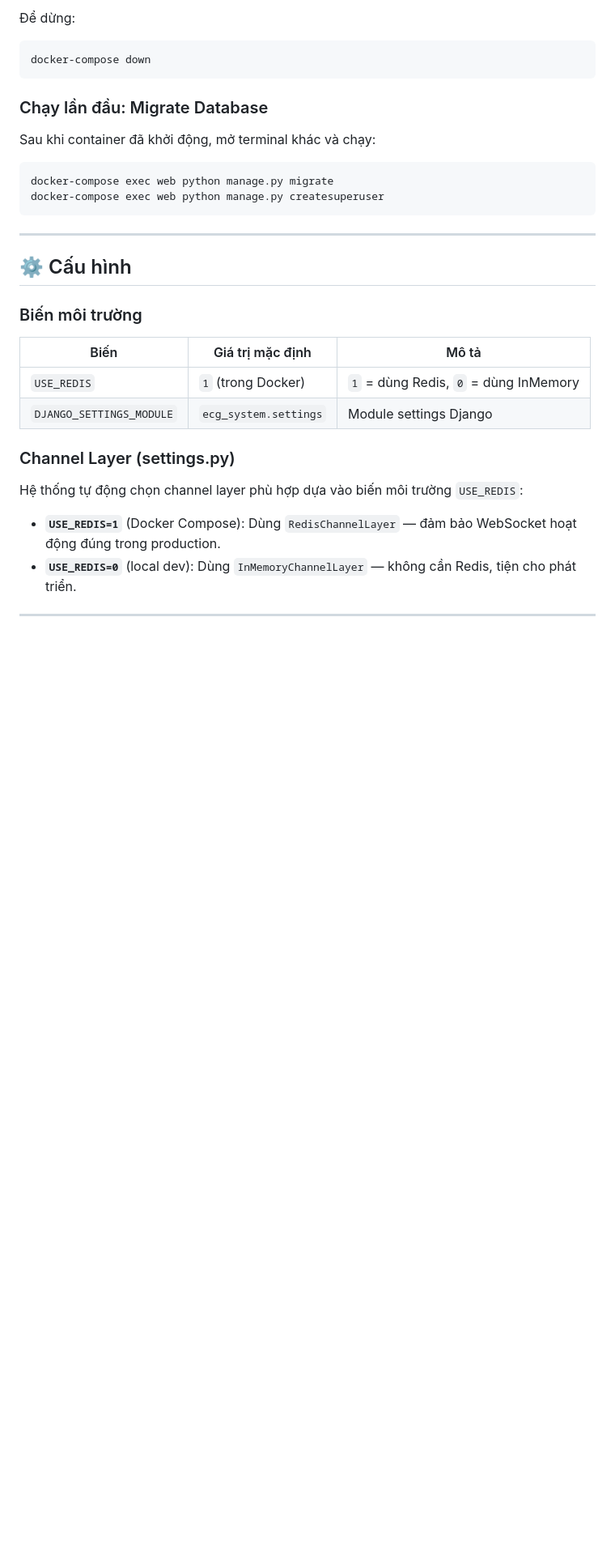
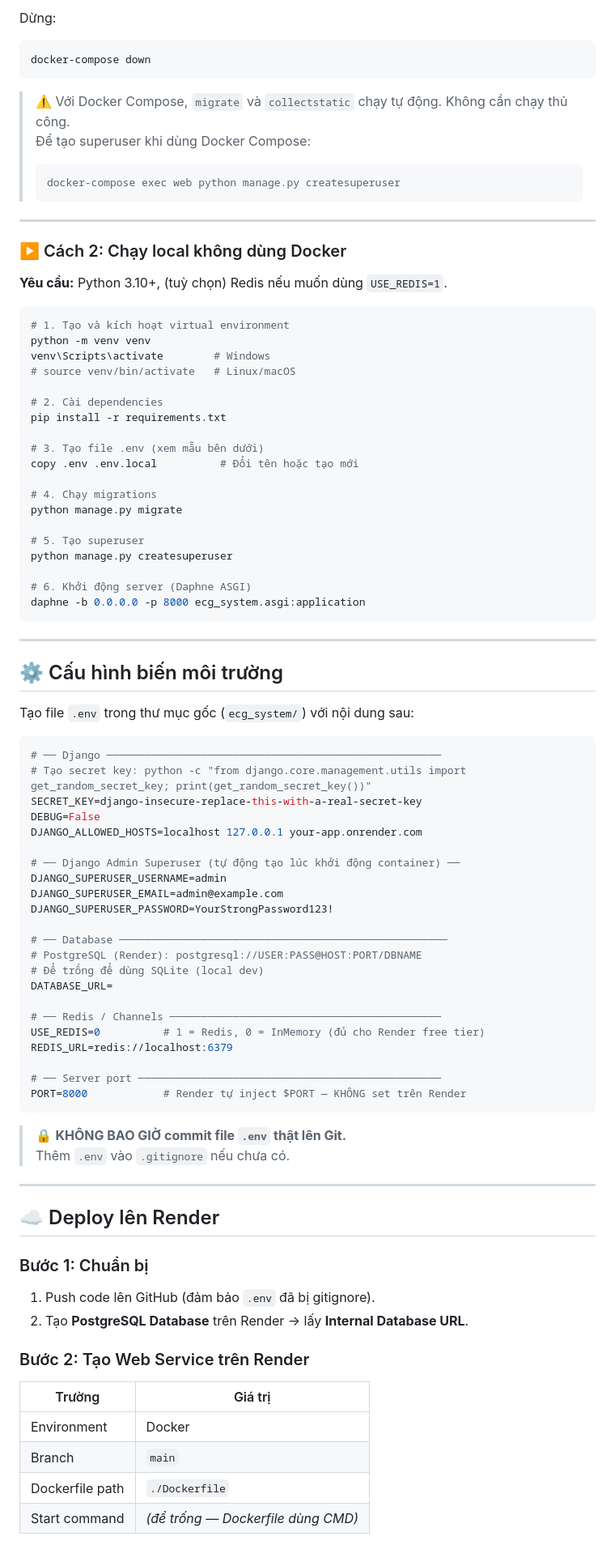
Before and after one commit to chien24/ECG_System, a Markdown page: README.md, the part around one of its changes. Shown at 81% size. Rendered like a GitHub page; blank space fills up the shorter version.

````diff
--- a/README.md
+++ b/README.md
@@ -78,32 +82,93 @@ docker-compose up -d
 ```
 
-Để dừng:
+Dừng:
 ```bash
 docker-compose down
 ```
 
-### Chạy lần đầu: Migrate Database
+> ⚠️ Với Docker Compose, `migrate` và `collectstatic` chạy tự động. Không cần chạy thủ công.
+> Để tạo superuser khi dùng Docker Compose:
+> ```bash
+> docker-compose exec web python manage.py createsuperuser
+> ```
 
-Sau khi container đã khởi động, mở terminal khác và chạy:
+---
+
+### ▶️ Cách 2: Chạy local không dùng Docker
+
+**Yêu cầu:** Python 3.10+, (tuỳ chọn) Redis nếu muốn dùng `USE_REDIS=1`.
+
 ```bash
-docker-compose exec web python manage.py migrate
-docker-compose exec web python manage.py createsuperuser
+# 1. Tạo và kích hoạt virtual environment
+python -m venv venv
+venv\Scripts\activate        # Windows
+# source venv/bin/activate   # Linux/macOS
+
+# 2. Cài dependencies
+pip install -r requirements.txt
+
+# 3. Tạo file .env (xem mẫu bên dưới)
+copy .env .env.local          # Đổi tên hoặc tạo mới
+
+# 4. Chạy migrations
+python manage.py migrate
+
+# 5. Tạo superuser
+python manage.py createsuperuser
+
+# 6. Khởi động server (Daphne ASGI)
+daphne -b 0.0.0.0 -p 8000 ecg_system.asgi:application
 ```
 
 ---
 
-## ⚙️ Cấu hình
+## ⚙️ Cấu hình biến môi trường
 
-### Biến môi trường
+Tạo file `.env` trong thư mục gốc (`ecg_system/`) với nội dung sau:
 
-| Biến | Giá trị mặc định | Mô tả |
-|---|---|---|
-| `USE_REDIS` | `1` (trong Docker) | `1` = dùng Redis, `0` = dùng InMemory |
-| `DJANGO_SETTINGS_MODULE` | `ecg_system.settings` | Module settings Django |
+```env
+# ── Django ─────────────────────────────────────────────────────
+# Tạo secret key: python -c "from django.core.management.utils import get_random_secret_key; print(get_random_secret_key())"
+SECRET_KEY=django-insecure-replace-this-with-a-real-secret-key
+DEBUG=False
+DJANGO_ALLOWED_HOSTS=localhost 127.0.0.1 your-app.onrender.com
 
-### Channel Layer (settings.py)
+# ── Django Admin Superuser (tự động tạo lúc khởi động container) ──
+DJANGO_SUPERUSER_USERNAME=admin
+DJANGO_SUPERUSER_EMAIL=admin@example.com
+DJANGO_SUPERUSER_PASSWORD=YourStrongPassword123!
 
-Hệ thống tự động chọn channel layer phù hợp dựa vào biến môi trường `USE_REDIS`:
+# ── Database ────────────────────────────────────────────────────
+# PostgreSQL (Render): postgresql://USER:PASS@HOST:PORT/DBNAME
+# Để trống để dùng SQLite (local dev)
+DATABASE_URL=
 
-- **`USE_REDIS=1`** (Docker Compose): Dùng `RedisChannelLayer` — đảm bảo WebSocket hoạt động đúng trong production.
-- **`USE_REDIS=0`** (local dev): Dùng `InMemoryChannelLayer` — không cần Redis, tiện cho phát triển.
+# ── Redis / Channels ───────────────────────────────────────────
+USE_REDIS=0          # 1 = Redis, 0 = InMemory (đủ cho Render free tier)
+REDIS_URL=redis://localhost:6379
+
+# ── Server port ────────────────────────────────────────────────
+PORT=8000            # Render tự inject $PORT — KHÔNG set trên Render
+```
+
+> 🔒 **KHÔNG BAO GIỜ commit file `.env` thật lên Git.**
+> Thêm `.env` vào `.gitignore` nếu chưa có.
+
+---
+
+## ☁️ Deploy lên Render
+
+### Bước 1: Chuẩn bị
+
+1. Push code lên GitHub (đảm bảo `.env` đã bị gitignore).
+2. Tạo **PostgreSQL Database** trên Render → lấy **Internal Database URL**.
+
+### Bước 2: Tạo Web Service trên Render
+
+| Trường          | Giá trị                             |
+|-----------------|-------------------------------------|
+| Environment     | Docker                              |
+| Branch          | `main`                              |
+| Dockerfile path | `./Dockerfile`                      |
+| Start command   | *(để trống — Dockerfile dùng CMD)* |
+
````
Also changed, not shown: other parts of README.md (+114 -51 lines).
